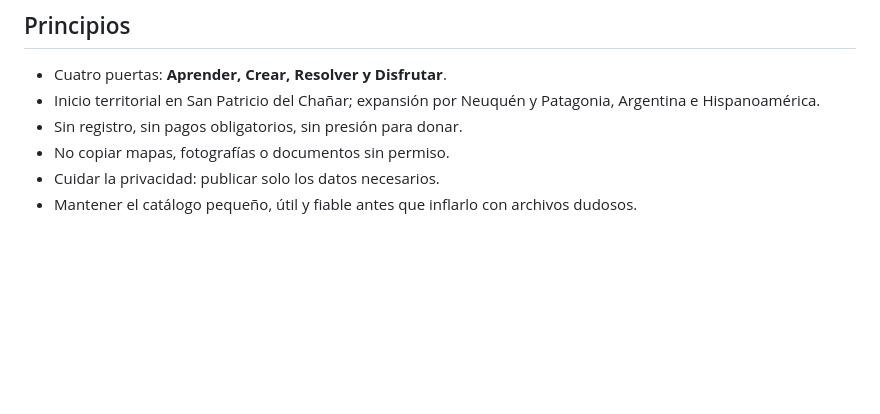
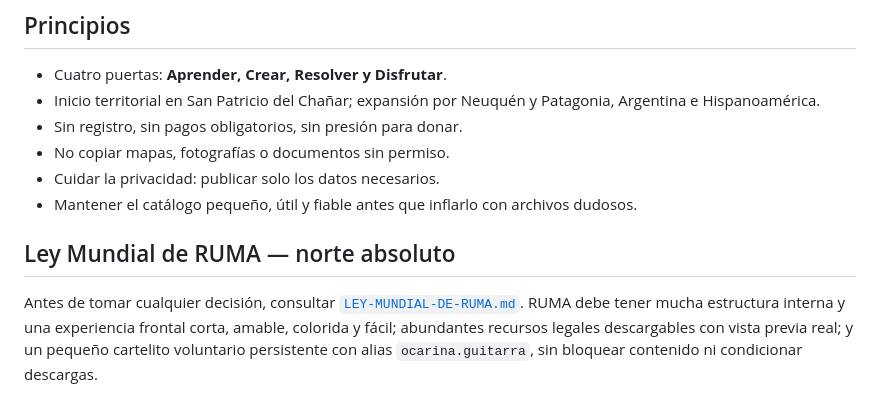
Before and after one commit to eliasmartinezcultural-glitch/ruma, a Markdown page: README.md, the part around the change. Rendered like a GitHub page; blank space fills up the shorter version.

Commit message:
Documentar la Ley Mundial de RUMA en la portada técnica

```diff
--- a/README.md
+++ b/README.md
@@ -57,3 +57,7 @@ Un recurso no debe figurar como disponible si el archivo no está alojado y prob
 - No copiar mapas, fotografías o documentos sin permiso.
 - Cuidar la privacidad: publicar solo los datos necesarios.
 - Mantener el catálogo pequeño, útil y fiable antes que inflarlo con archivos dudosos.
+
+
+## Ley Mundial de RUMA — norte absoluto
+Antes de tomar cualquier decisión, consultar [`LEY-MUNDIAL-DE-RUMA.md`](./LEY-MUNDIAL-DE-RUMA.md). RUMA debe tener mucha estructura interna y una experiencia frontal corta, amable, colorida y fácil; abundantes recursos legales descargables con vista previa real; y un pequeño cartelito voluntario persistente con alias `ocarina.guitarra`, sin bloquear contenido ni condicionar descargas.
```
